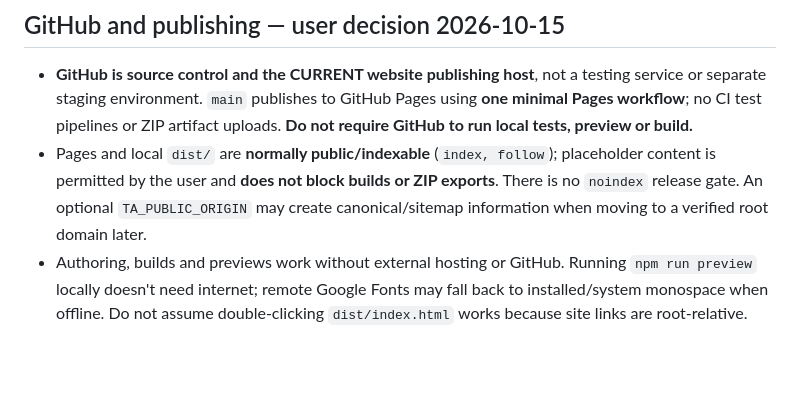
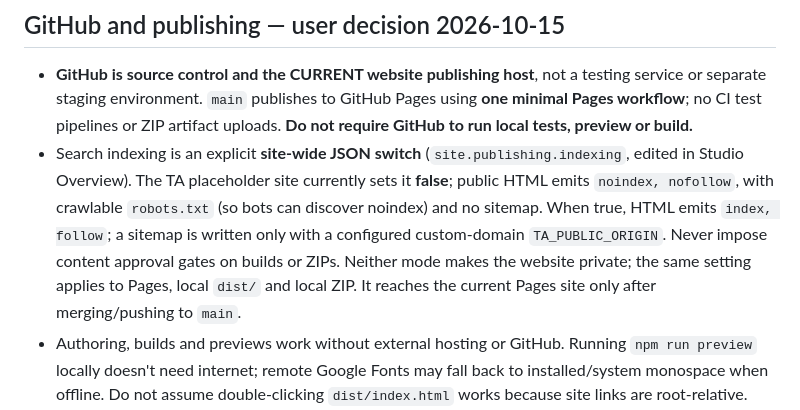
Before and after one commit to teodor-andonov/ta-website-builder-261012, a Markdown page: AGENTS.md, the part around the change. GitHub-like rendering; blank space fills up the shorter version.

Commit message:
docs(agent): preserve configurable crawl indexing without release gates

```diff
--- a/AGENTS.md
+++ b/AGENTS.md
@@ -8,7 +8,7 @@
 
 ## GitHub and publishing — user decision 2026-10-15
 - **GitHub is source control and the CURRENT website publishing host**, not a testing service or separate staging environment. `main` publishes to GitHub Pages using **one minimal Pages workflow**; no CI test pipelines or ZIP artifact uploads. **Do not require GitHub to run local tests, preview or build.**
-- Pages and local `dist/` are **normally public/indexable** (`index, follow`); placeholder content is permitted by the user and **does not block builds or ZIP exports**. There is no `noindex` release gate. An optional `TA_PUBLIC_ORIGIN` may create canonical/sitemap information when moving to a verified root domain later.
+- Search indexing is an explicit **site-wide JSON switch** (`site.publishing.indexing`, edited in Studio Overview). The TA placeholder site currently sets it **false**; public HTML emits `noindex, nofollow`, with crawlable `robots.txt` (so bots can discover noindex) and no sitemap. When true, HTML emits `index, follow`; a sitemap is written only with a configured custom-domain `TA_PUBLIC_ORIGIN`. Never impose content approval gates on builds or ZIPs. Neither mode makes the website private; the same setting applies to Pages, local `dist/` and local ZIP. It reaches the current Pages site only after merging/pushing to `main`.
 - Authoring, builds and previews work without external hosting or GitHub. Running `npm run preview` locally doesn't need internet; remote Google Fonts may fall back to installed/system monospace when offline. Do not assume double-clicking `dist/index.html` works because site links are root-relative.
 - **V1** [PR #23](https://github.com/teodor-andonov/ta-website-builder-261012/pull/23) was squash-merged at `7d5b44556c5bd237b9b8a06bec2322f842b13a00`; keep the V1 branch. **V2** uses one rolling branch `feature/v2-unified-studio`, [PR #24](https://github.com/teodor-andonov/ta-website-builder-261012/pull/24), across M12–M17, with **one final squash** on completion. No intermediate merge or branch deletion.
 - User defers real portfolio material, contact booking, Hostinger/domain move and manual QA until **after V2**. Do not fabricate these, but also do not block software development or normal Pages publishing on them. GitHub Pages currently remains the publishing destination.
```
